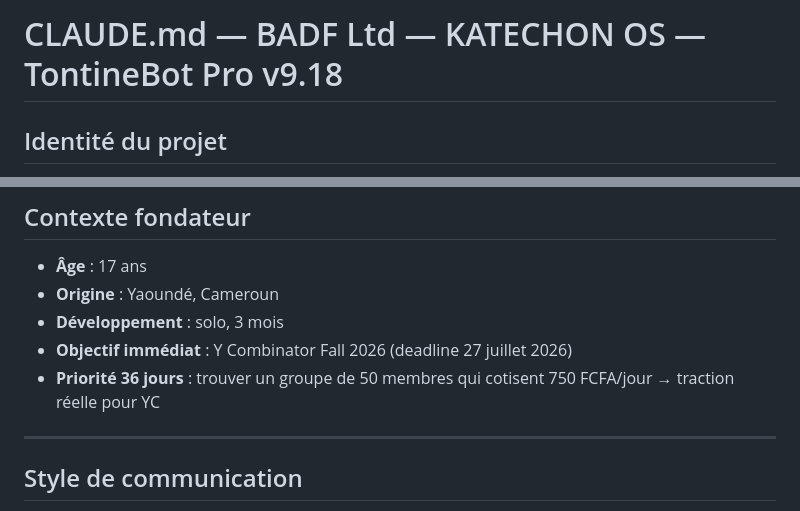
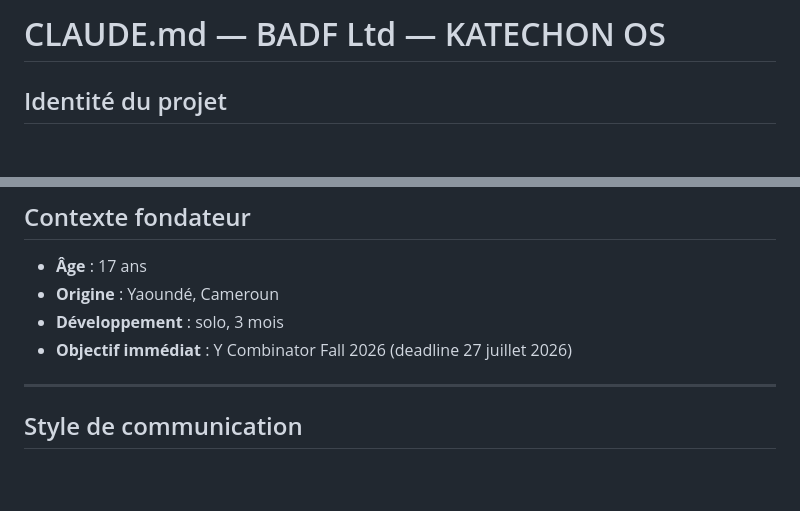
Before and after one commit to Barack-zero-to-one/katechon-os, a Markdown page: CLAUDE.md, 2 parts joined by grey strips. Rendered like a GitHub page; blank space fills up the shorter version.

```diff
--- a/CLAUDE.md
+++ b/CLAUDE.md
@@ -1,4 +1,4 @@
-# CLAUDE.md — BADF Ltd — KATECHON OS — TontineBot Pro v9.18
+# CLAUDE.md — BADF Ltd — KATECHON OS
 
 ## Identité du projet
 
@@ -187,7 +187,7 @@ Ne jamais hardcoder dans le code. Ne jamais commiter.
 - **Origine** : Yaoundé, Cameroun
 - **Développement** : solo, 3 mois
 - **Objectif immédiat** : Y Combinator Fall 2026 (deadline 27 juillet 2026)
-- **Priorité 36 jours** : trouver un groupe de 50 membres qui cotisent 750 FCFA/jour → traction réelle pour YC
+
 
 ---
 
```
